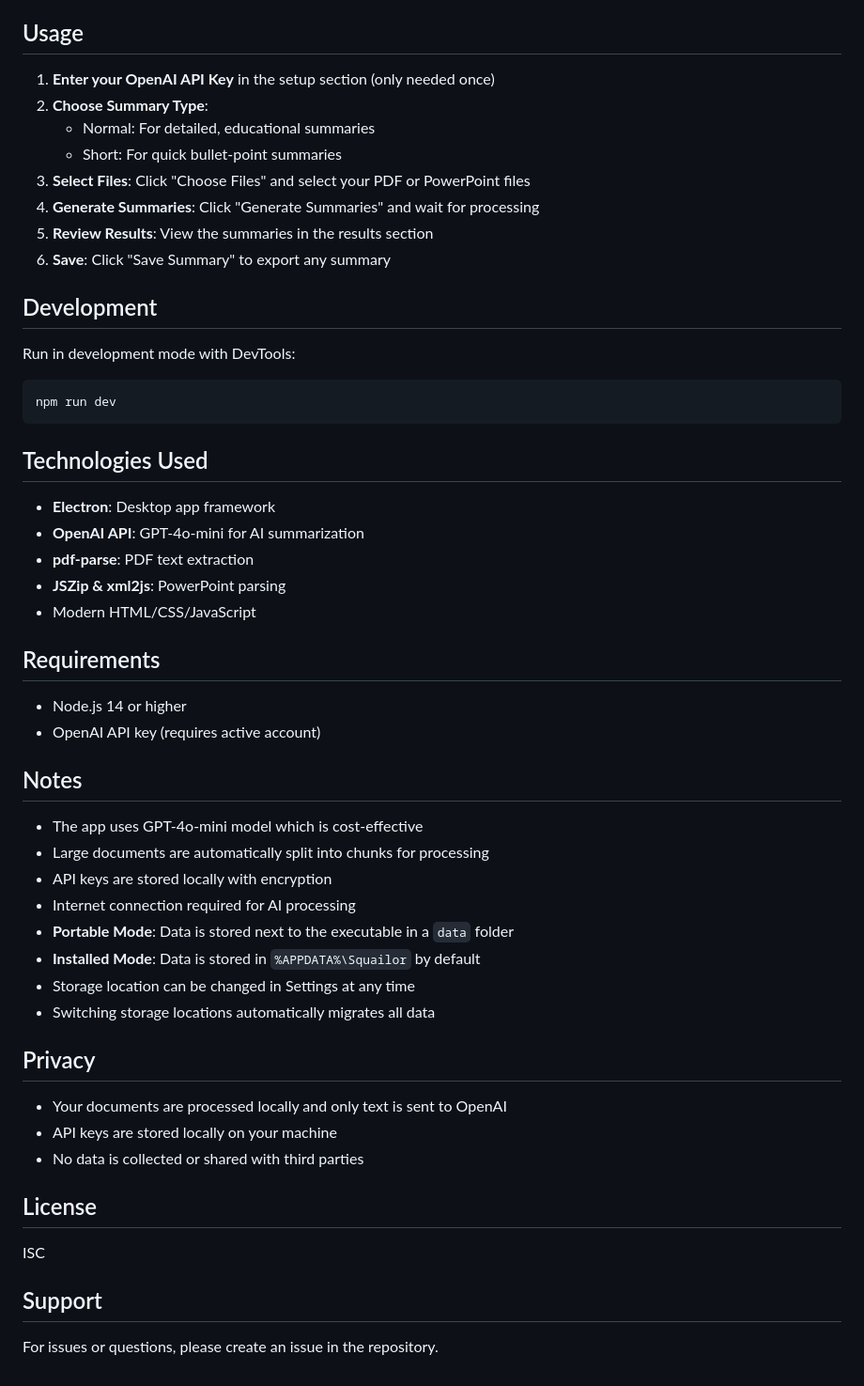
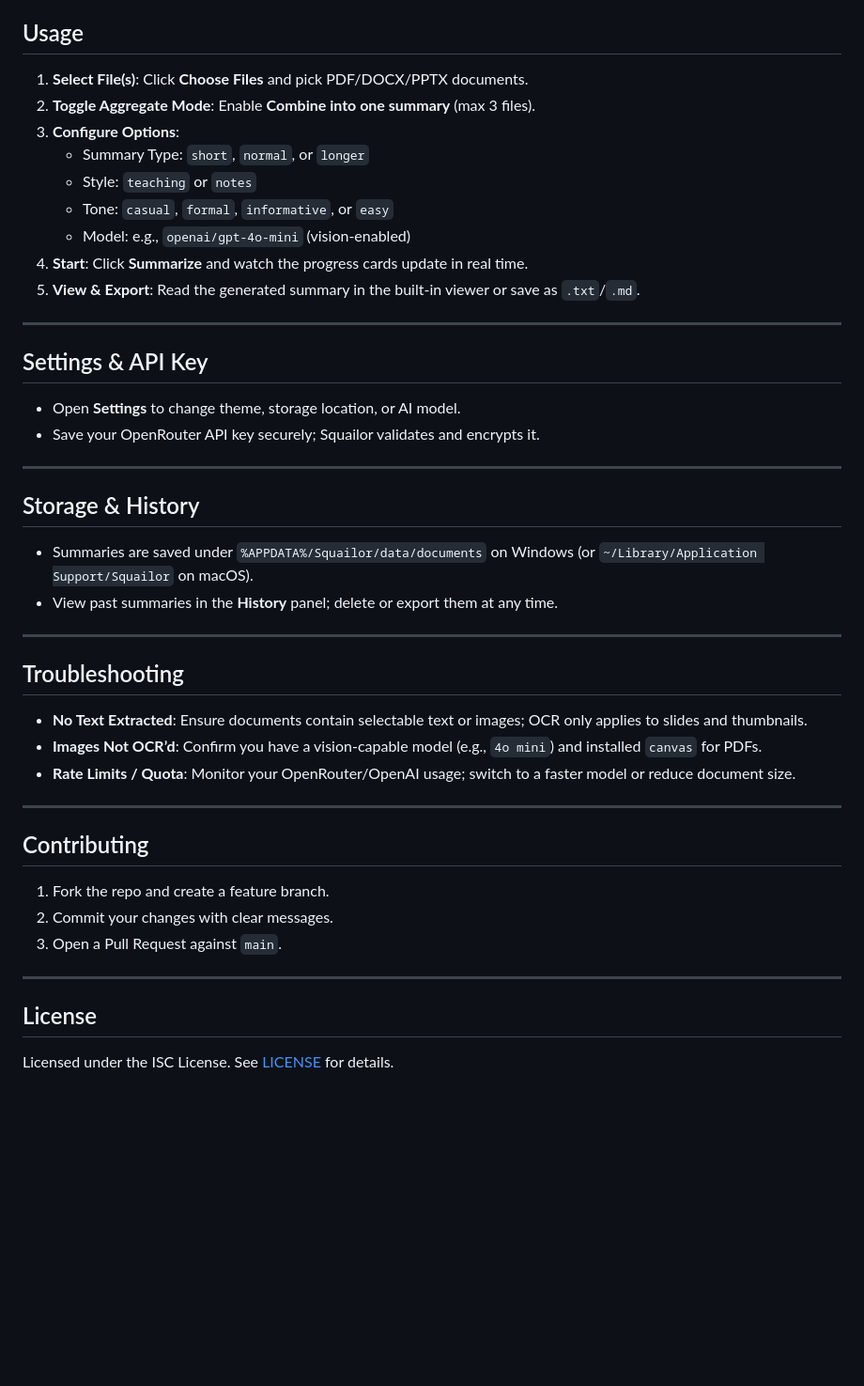
Before and after one commit to veroxsity/squailor, a Markdown page: README.md, the part around one of its changes. Shown at 94% size. Rendered like a GitHub page; blank space fills up the shorter version.

````diff
--- a/README.md
+++ b/README.md
@@ -72,56 +51,48 @@ See [BUILD_INSTRUCTIONS.md](BUILD_INSTRUCTIONS.md) for detailed build informatio
 
 ## Usage
 
-1. **Enter your OpenAI API Key** in the setup section (only needed once)
-2. **Choose Summary Type**:
-   - Normal: For detailed, educational summaries
-   - Short: For quick bullet-point summaries
-3. **Select Files**: Click "Choose Files" and select your PDF or PowerPoint files
-4. **Generate Summaries**: Click "Generate Summaries" and wait for processing
-5. **Review Results**: View the summaries in the results section
-6. **Save**: Click "Save Summary" to export any summary
+1. **Select File(s)**: Click **Choose Files** and pick PDF/DOCX/PPTX documents.
+2. **Toggle Aggregate Mode**: Enable **Combine into one summary** (max 3 files).
+3. **Configure Options**:
+   - Summary Type: `short`, `normal`, or `longer`
+   - Style: `teaching` or `notes`
+   - Tone: `casual`, `formal`, `informative`, or `easy`
+   - Model: e.g., `openai/gpt-4o-mini` (vision-enabled)
+4. **Start**: Click **Summarize** and watch the progress cards update in real time.
+5. **View & Export**: Read the generated summary in the built-in viewer or save as `.txt`/`.md`.
 
-## Development
+---
 
-Run in development mode with DevTools:
-```bash
-npm run dev
-```
+## Settings & API Key
 
-## Technologies Used
+- Open **Settings** to change theme, storage location, or AI model.
+- Save your OpenRouter API key securely; Squailor validates and encrypts it.
 
-- **Electron**: Desktop app framework
-- **OpenAI API**: GPT-4o-mini for AI summarization
-- **pdf-parse**: PDF text extraction
-- **JSZip & xml2js**: PowerPoint parsing
-- Modern HTML/CSS/JavaScript
+---
 
-## Requirements
+## Storage & History
 
-- Node.js 14 or higher
-- OpenAI API key (requires active account)
+- Summaries are saved under `%APPDATA%/Squailor/data/documents` on Windows (or `~/Library/Application Support/Squailor` on macOS).
+- View past summaries in the **History** panel; delete or export them at any time.
 
-## Notes
+---
 
-- The app uses GPT-4o-mini model which is cost-effective
-- Large documents are automatically split into chunks for processing
-- API keys are stored locally with encryption
-- Internet connection required for AI processing
-- **Portable Mode**: Data is stored next to the executable in a `data` folder
-- **Installed Mode**: Data is stored in `%APPDATA%\Squailor` by default
-- Storage location can be changed in Settings at any time
-- Switching storage locations automatically migrates all data
+## Troubleshooting
 
-## Privacy
+- **No Text Extracted**: Ensure documents contain selectable text or images; OCR only applies to slides and thumbnails.
+- **Images Not OCR’d**: Confirm you have a vision-capable model (e.g., `4o mini`) and installed `canvas` for PDFs.
+- **Rate Limits / Quota**: Monitor your OpenRouter/OpenAI usage; switch to a faster model or reduce document size.
 
-- Your documents are processed locally and only text is sent to OpenAI
-- API keys are stored locally on your machine
-- No data is collected or shared with third parties
+---
+
+## Contributing
+
+1. Fork the repo and create a feature branch.
+2. Commit your changes with clear messages.
+3. Open a Pull Request against `main`.
+
+---
 
 ## License
 
-ISC
-
-## Support
-
-For issues or questions, please create an issue in the repository.
+Licensed under the ISC License. See [LICENSE](LICENSE) for details.
````
Also changed, not shown: other parts of README.md (+36 -57 lines).
